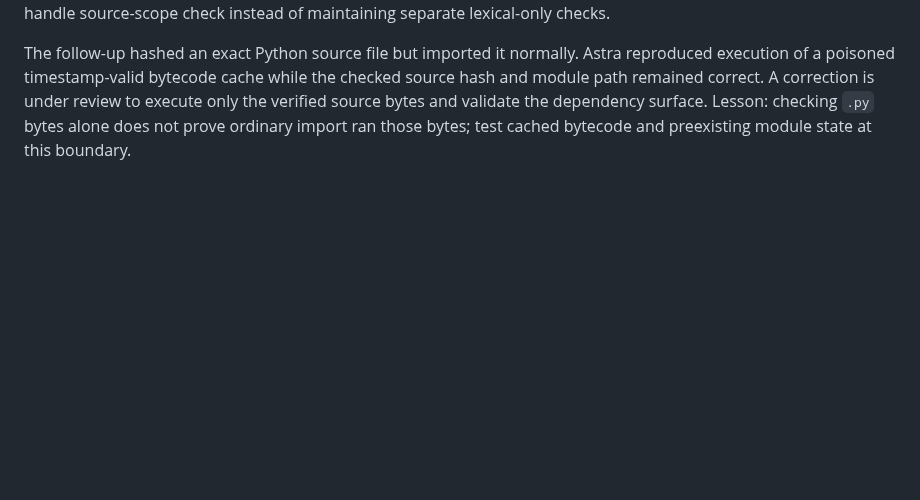
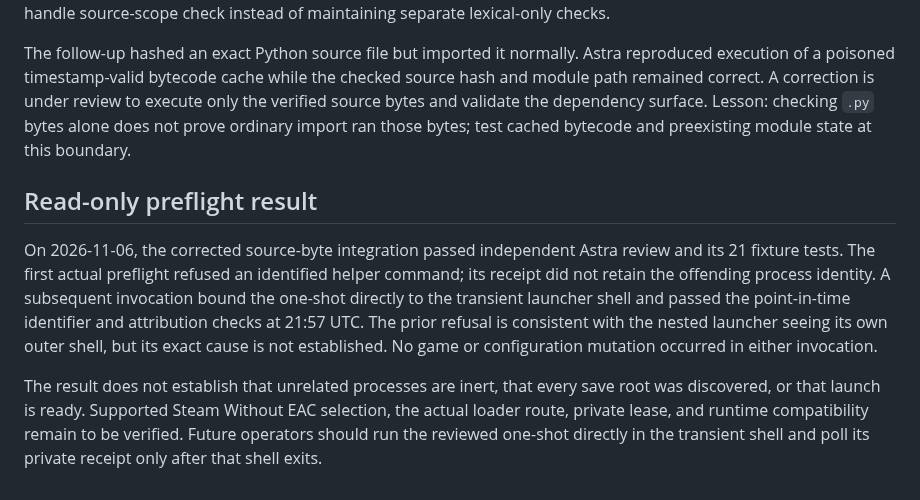
Before and after one commit to sloppamadewithlove/my-career-training, a Markdown page: docs/evidence/2026-11-06-focused-preflight-workflow-review.md, the part around the change. Rendered like a GitHub page; blank space fills up the shorter version.

Commit message:
Record read-only observer preflight result

```diff
--- a/docs/evidence/2026-11-06-focused-preflight-workflow-review.md
+++ b/docs/evidence/2026-11-06-focused-preflight-workflow-review.md
@@ -57,3 +57,20 @@ the checked source hash and module path remained correct. A correction is under
 review to execute only the verified source bytes and validate the dependency
 surface. Lesson: checking `.py` bytes alone does not prove ordinary import ran
 those bytes; test cached bytecode and preexisting module state at this boundary.
+
+## Read-only preflight result
+
+On 2026-11-06, the corrected source-byte integration passed independent Astra
+review and its 21 fixture tests. The first actual preflight refused an identified
+helper command; its receipt did not retain the offending process identity. A
+subsequent invocation bound the one-shot directly to the transient launcher
+shell and passed the point-in-time identifier and attribution checks at 21:57
+UTC. The prior refusal is consistent with the nested launcher seeing its own
+outer shell, but its exact cause is not established. No game or configuration
+mutation occurred in either invocation.
+
+The result does not establish that unrelated processes are inert, that every
+save root was discovered, or that launch is ready. Supported Steam Without EAC
+selection, the actual loader route, private lease, and runtime compatibility
+remain to be verified. Future operators should run the reviewed one-shot directly
+in the transient shell and poll its private receipt only after that shell exits.
```
